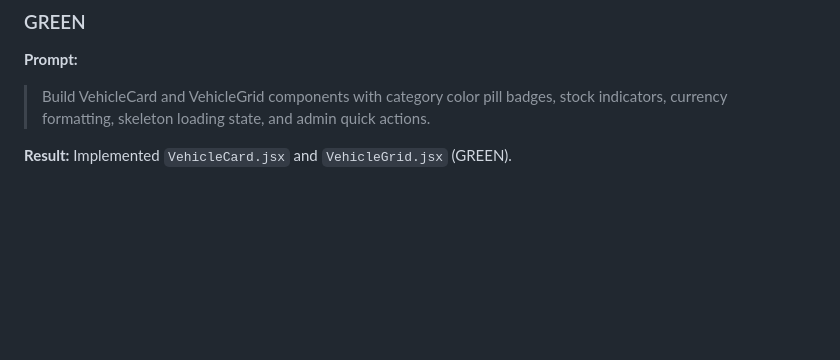
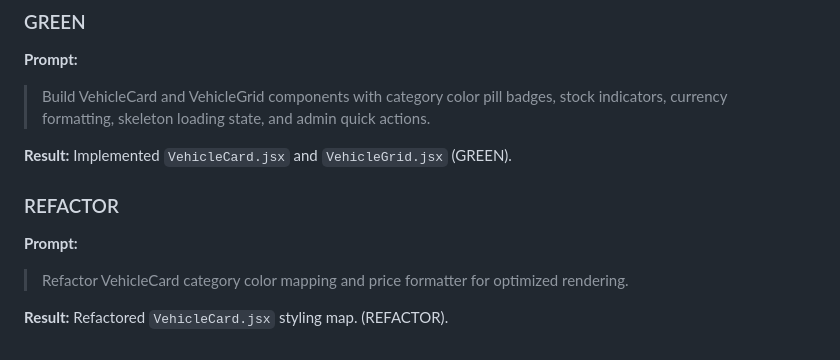
Before and after one commit to vaidybhensdadiya/AI_Kata_Car_Dealership_Inventory_System, a Markdown page: PROMPTS.md, the part around the change. Rendered like a GitHub page; blank space fills up the shorter version.

Commit message:
refactor(frontend): optimize vehicle card category mapping and price formatting
Co-authored-by: Antigravity AI <antigravity@users.noreply.github.com>

```diff
--- a/PROMPTS.md
+++ b/PROMPTS.md
@@ -352,3 +352,10 @@ Test file created in `frontend/src/__tests__/VehicleCard.test.jsx`. Ran Vitest s
 
 **Result:**
 Implemented `VehicleCard.jsx` and `VehicleGrid.jsx` (GREEN).
+
+### REFACTOR
+**Prompt:**
+> Refactor VehicleCard category color mapping and price formatter for optimized rendering.
+
+**Result:**
+Refactored `VehicleCard.jsx` styling map. (REFACTOR).
```
